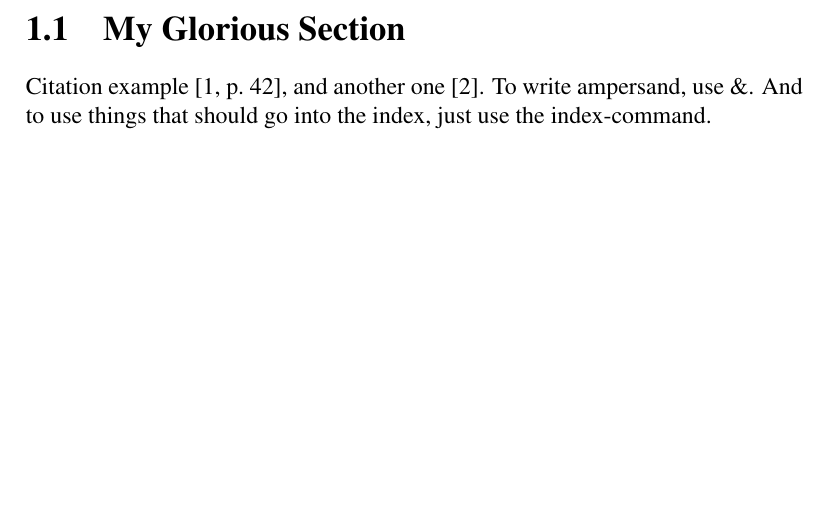
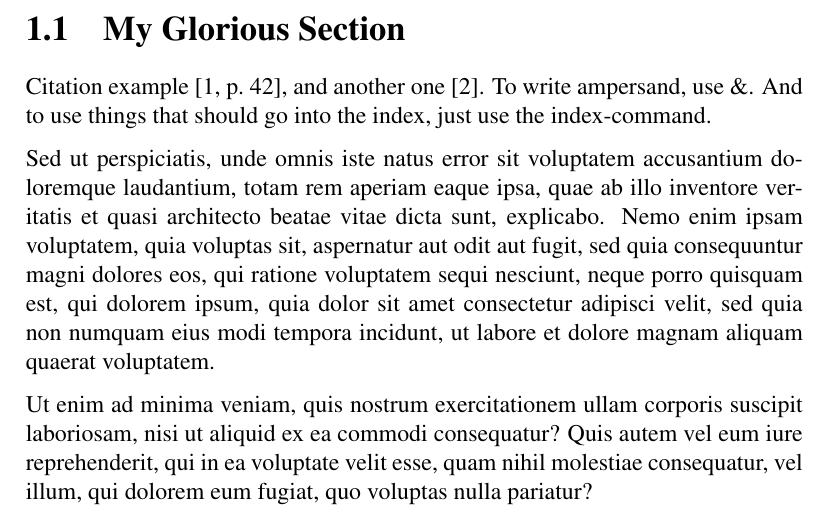
Before and after one commit to cslarsen/latex-template, a LaTeX document (main.tex, which reads chapter-example.tex): part of page 4 of 7, cut so that both start at the same text, the shorter picture padded with empty space. Compiled offline with pdfLaTeX.

Commit message:
Adds more chapter example text

```diff
--- a/chapter-example.tex
+++ b/chapter-example.tex
@@ -9,3 +9,17 @@ Citation example \cite[p.~42]{TagToUseInLatexDocs}, and another one
 \cite{RealDonaldKnuth}. To write ampersand\index{ampersand}, use
 \&{}. And to use things that should go into the index\index{index}, just use
 the index-command.
+
+Sed ut perspiciatis, unde omnis iste natus error sit voluptatem accusantium
+doloremque laudantium, totam rem aperiam eaque ipsa, quae ab illo inventore
+veritatis et quasi architecto beatae vitae dicta sunt, explicabo. Nemo enim
+ipsam voluptatem, quia voluptas sit, aspernatur aut odit aut fugit, sed quia
+consequuntur magni dolores eos, qui ratione voluptatem sequi nesciunt, neque
+porro quisquam est, qui dolorem ipsum, quia dolor sit amet consectetur adipisci
+velit, sed quia non numquam eius modi tempora incidunt, ut labore et dolore
+magnam aliquam quaerat voluptatem.
+
+Ut enim ad minima veniam, quis nostrum exercitationem ullam corporis suscipit
+laboriosam, nisi ut aliquid ex ea commodi consequatur? Quis autem vel eum iure
+reprehenderit, qui in ea voluptate velit esse, quam nihil molestiae
+consequatur, vel illum, qui dolorem eum fugiat, quo voluptas nulla pariatur?
```
